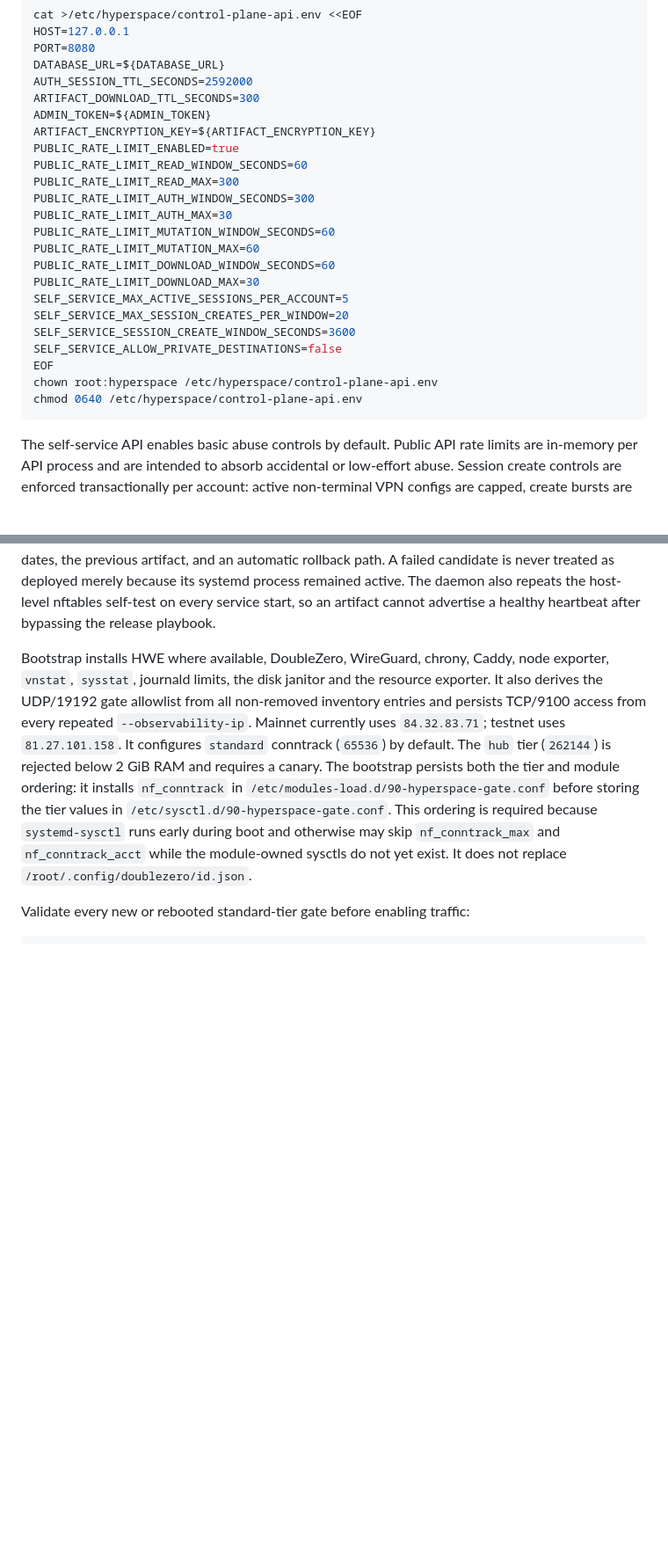
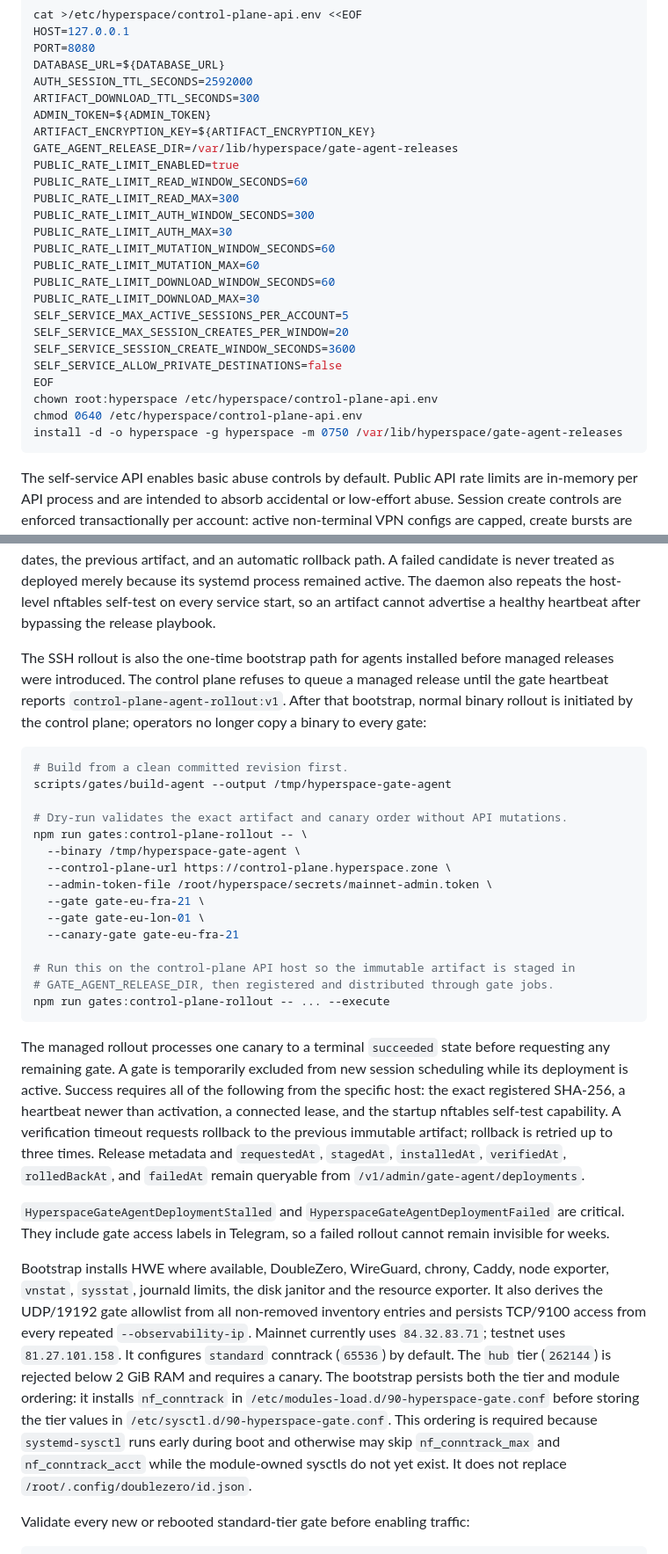
Before and after one commit to hyperspace-zone/2z-wireguard-vpn, a Markdown page: docs/runbooks/deployment.md, 2 parts joined by grey strips. Shown at 88% size. Rendered like a GitHub page; blank space fills up the shorter version.

````diff
--- a/docs/runbooks/deployment.md
+++ b/docs/runbooks/deployment.md
@@ -1161,6 +1161,7 @@ AUTH_SESSION_TTL_SECONDS=2592000
 ARTIFACT_DOWNLOAD_TTL_SECONDS=300
 ADMIN_TOKEN=${ADMIN_TOKEN}
 ARTIFACT_ENCRYPTION_KEY=${ARTIFACT_ENCRYPTION_KEY}
+GATE_AGENT_RELEASE_DIR=/var/lib/hyperspace/gate-agent-releases
 PUBLIC_RATE_LIMIT_ENABLED=true
 PUBLIC_RATE_LIMIT_READ_WINDOW_SECONDS=60
 PUBLIC_RATE_LIMIT_READ_MAX=300
@@ -1177,6 +1178,7 @@ SELF_SERVICE_ALLOW_PRIVATE_DESTINATIONS=false
 EOF
 chown root:hyperspace /etc/hyperspace/control-plane-api.env
 chmod 0640 /etc/hyperspace/control-plane-api.env
+install -d -o hyperspace -g hyperspace -m 0750 /var/lib/hyperspace/gate-agent-releases
 ```
 
 The self-service API enables basic abuse controls by default. Public API rate
@@ -1217,6 +1219,44 @@ never treated as deployed merely because its systemd process remained active.
 The daemon also repeats the host-level nftables self-test on every service
 start, so an artifact cannot advertise a healthy heartbeat after bypassing the
 release playbook.
+
+The SSH rollout is also the one-time bootstrap path for agents installed before
+managed releases were introduced. The control plane refuses to queue a managed
+release until the gate heartbeat reports `control-plane-agent-rollout:v1`.
+After that bootstrap, normal binary rollout is initiated by the control plane;
+operators no longer copy a binary to every gate:
+
+```bash
+# Build from a clean committed revision first.
+scripts/gates/build-agent --output /tmp/hyperspace-gate-agent
+
+# Dry-run validates the exact artifact and canary order without API mutations.
+npm run gates:control-plane-rollout -- \
+  --binary /tmp/hyperspace-gate-agent \
+  --control-plane-url https://control-plane.hyperspace.zone \
+  --admin-token-file /root/hyperspace/secrets/mainnet-admin.token \
+  --gate gate-eu-fra-21 \
+  --gate gate-eu-lon-01 \
+  --canary-gate gate-eu-fra-21
+
+# Run this on the control-plane API host so the immutable artifact is staged in
+# GATE_AGENT_RELEASE_DIR, then registered and distributed through gate jobs.
+npm run gates:control-plane-rollout -- ... --execute
+```
+
+The managed rollout processes one canary to a terminal `succeeded` state before
+requesting any remaining gate. A gate is temporarily excluded from new session
+scheduling while its deployment is active. Success requires all of the
+following from the specific host: the exact registered SHA-256, a heartbeat
+newer than activation, a connected lease, and the startup nftables self-test
+capability. A verification timeout requests rollback to the previous immutable
+artifact; rollback is retried up to three times. Release metadata and
+`requestedAt`, `stagedAt`, `installedAt`, `verifiedAt`, `rolledBackAt`, and
+`failedAt` remain queryable from `/v1/admin/gate-agent/deployments`.
+
+`HyperspaceGateAgentDeploymentStalled` and
+`HyperspaceGateAgentDeploymentFailed` are critical. They include gate access
+labels in Telegram, so a failed rollout cannot remain invisible for weeks.
 
 Bootstrap installs HWE where available, DoubleZero, WireGuard, chrony, Caddy,
 node exporter, `vnstat`, `sysstat`, journald limits, the disk janitor and the
````
Also changed, not shown: scripts/gates/README.md (+13 -0 lines).
